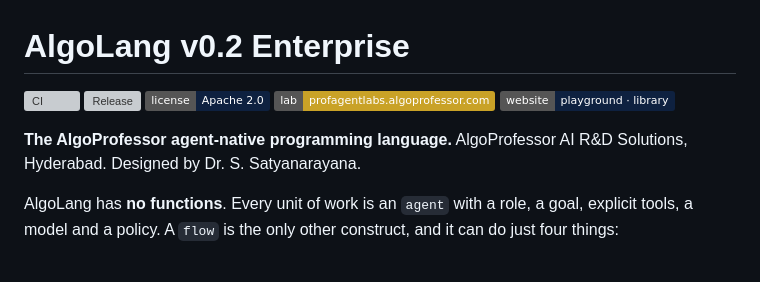
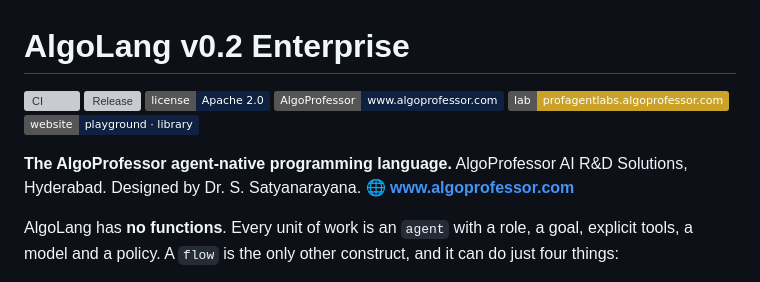
Before and after one commit to drssnaiml1-cell/algolang, a Markdown page: README.md, the part around the change. Rendered like a GitHub page; badges without logos; grey boxes are pictures that could not be loaded.

Commit message:
README: link www.algoprofessor.com in the project tagline
Co-Authored-By: Claude Opus 5.5 <noreply@anthropic.com>
Claude-Session: https://claude.ai/code/session_01NKQJ5MwBZRr86aZER9kt2H

```diff
--- a/README.md
+++ b/README.md
@@ -3,12 +3,14 @@
 [![CI](https://github.com/drssnaiml1-cell/algolang/actions/workflows/ci.yml/badge.svg)](https://github.com/drssnaiml1-cell/algolang/actions/workflows/ci.yml)
 [![Release](https://img.shields.io/github/v/release/drssnaiml1-cell/algolang?color=c9a227)](https://github.com/drssnaiml1-cell/algolang/releases/latest)
 [![License: Apache 2.0](https://img.shields.io/badge/license-Apache%202.0-0e2140)](LICENSE)
+[![AlgoProfessor](https://img.shields.io/badge/AlgoProfessor-www.algoprofessor.com-0e2140)](https://www.algoprofessor.com)
 [![Lab website](https://img.shields.io/badge/lab-profagentlabs.algoprofessor.com-c9a227)](https://www.profagentlabs.algoprofessor.com)
 [![Website](https://img.shields.io/badge/website-playground%20%C2%B7%20library-0e2140)](https://drssnaiml1-cell.github.io/algolang/)
 
 
 **The AlgoProfessor agent-native programming language.**
 AlgoProfessor AI R&D Solutions, Hyderabad. Designed by Dr. S. Satyanarayana.
+🌐 **[www.algoprofessor.com](https://www.algoprofessor.com)**
 
 AlgoLang has **no functions**. Every unit of work is an `agent` with a role, a goal, explicit tools, a model and a policy. A `flow` is the only other construct, and it can do just four things:
 
```
